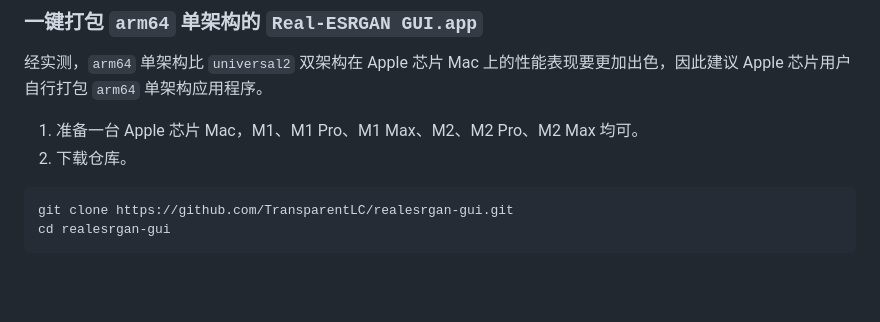
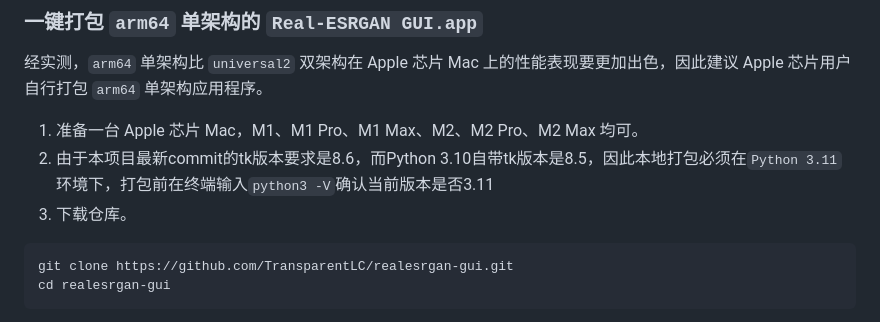
Before and after one commit to TransparentLC/realesrgan-gui, a Markdown page: README.md, the part around the change. GitHub-like rendering; blank space fills up the shorter version.

Commit message:
Update README.md
Update Python version required to build arm64 macOS app on Apple Silicon Mac machine

````diff
--- a/README.md
+++ b/README.md
@@ -46,7 +46,8 @@
 经实测，`arm64` 单架构比 `universal2` 双架构在 Apple 芯片 Mac 上的性能表现要更加出色，因此建议 Apple 芯片用户自行打包 `arm64` 单架构应用程序。
 
 1. 准备一台 Apple 芯片 Mac，M1、M1 Pro、M1 Max、M2、M2 Pro、M2 Max 均可。
-2. 下载仓库。
+2. 由于本项目最新commit的tk版本要求是8.6，而Python 3.10自带tk版本是8.5，因此本地打包必须在`Python 3.11`环境下，打包前在终端输入`python3 -V`确认当前版本是否3.11
+3. 下载仓库。
 ```shell
 git clone https://github.com/TransparentLC/realesrgan-gui.git
 cd realesrgan-gui
````
